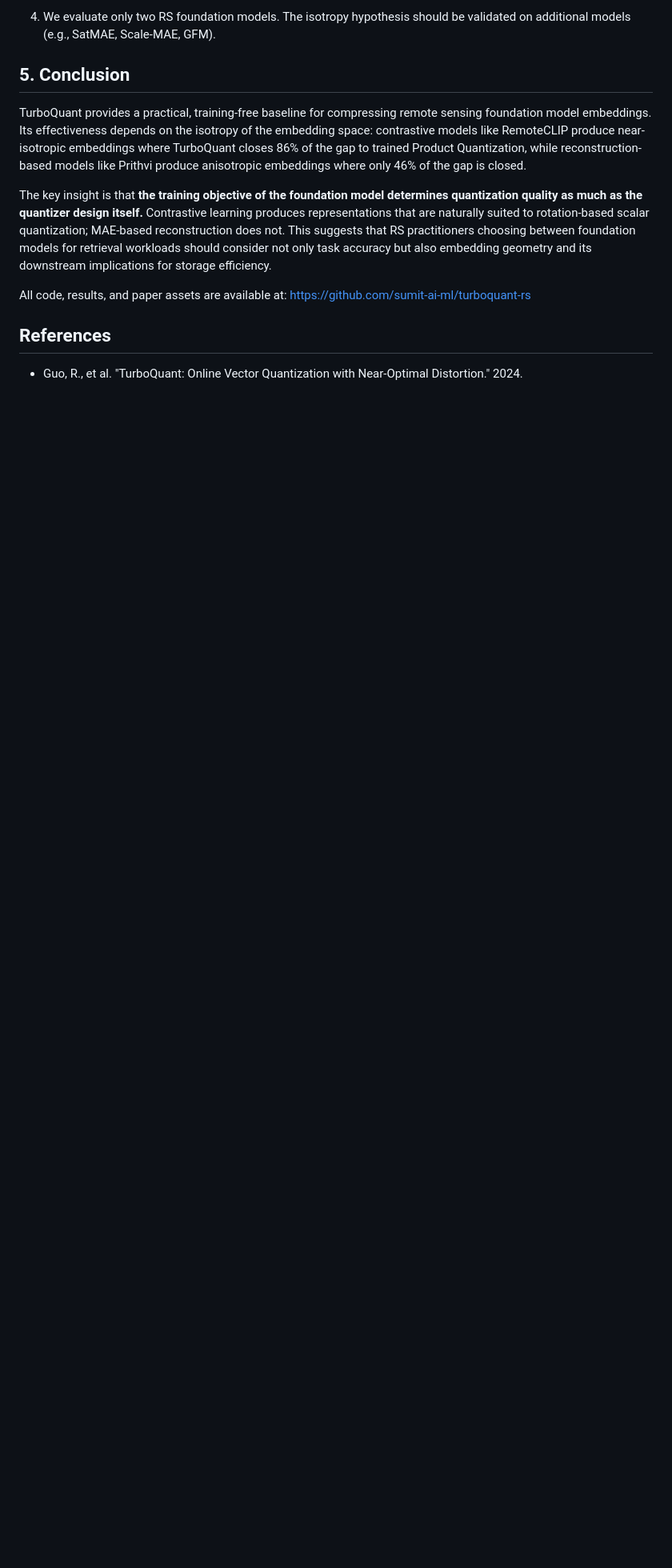
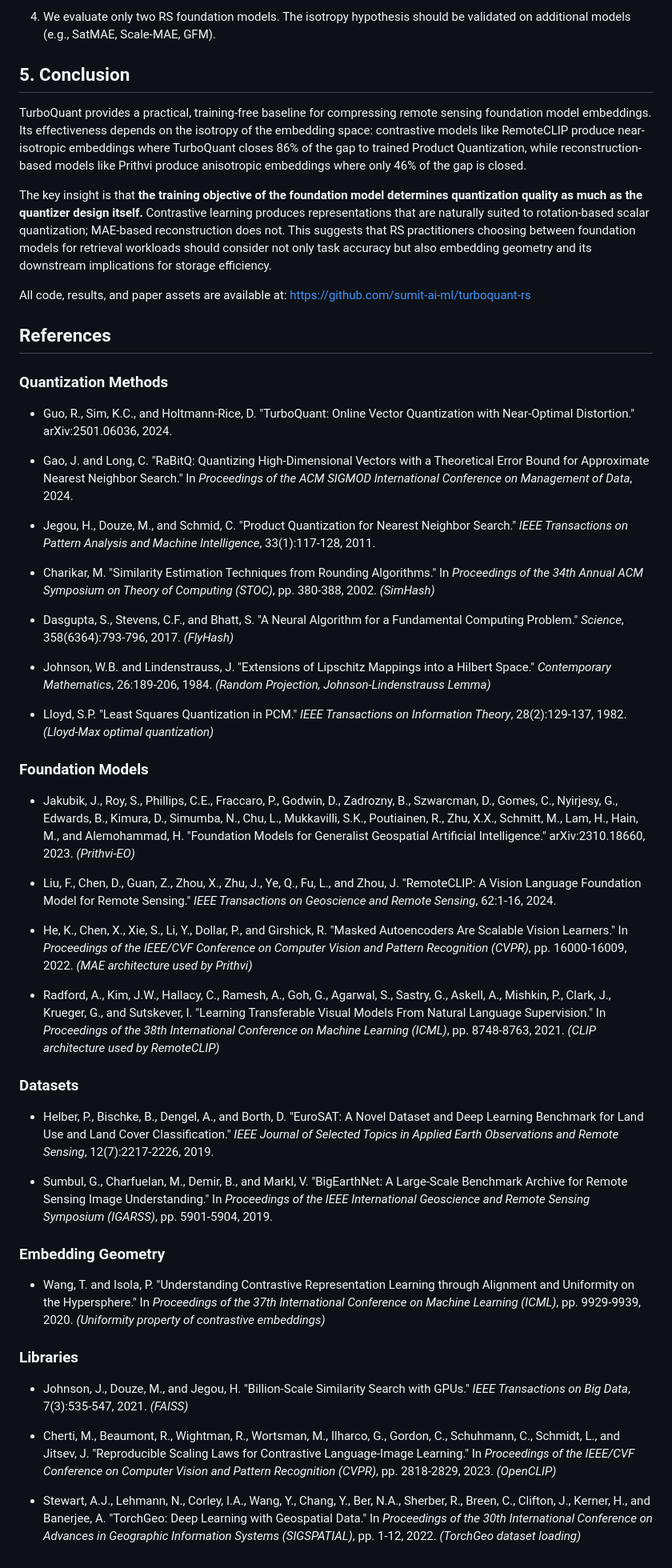
Before and after one commit to sumit-ai-ml/turboquant-rs, a Markdown page: paper.md, the part around the change. Shown at 80% size. Rendered like a GitHub page; blank space fills up the shorter version.

Commit message:
Add full references: all methods, models, datasets, and libraries
Co-Authored-By: Claude Opus 4.6 (1M context) <noreply@anthropic.com>

```diff
--- a/paper.md
+++ b/paper.md
@@ -201,4 +201,46 @@ All code, results, and paper assets are available at: https://github.com/sumit-a
 
 ## References
 
-- Guo, R., et al. "TurboQuant: Online Vector Quantization with Near-Optimal Distortion." 2024.
+### Quantization Methods
+
+- Guo, R., Sim, K.C., and Holtmann-Rice, D. "TurboQuant: Online Vector Quantization with Near-Optimal Distortion." arXiv:2501.06036, 2024.
+
+- Gao, J. and Long, C. "RaBitQ: Quantizing High-Dimensional Vectors with a Theoretical Error Bound for Approximate Nearest Neighbor Search." In *Proceedings of the ACM SIGMOD International Conference on Management of Data*, 2024.
+
+- Jegou, H., Douze, M., and Schmid, C. "Product Quantization for Nearest Neighbor Search." *IEEE Transactions on Pattern Analysis and Machine Intelligence*, 33(1):117-128, 2011.
+
+- Charikar, M. "Similarity Estimation Techniques from Rounding Algorithms." In *Proceedings of the 34th Annual ACM Symposium on Theory of Computing (STOC)*, pp. 380-388, 2002. *(SimHash)*
+
+- Dasgupta, S., Stevens, C.F., and Bhatt, S. "A Neural Algorithm for a Fundamental Computing Problem." *Science*, 358(6364):793-796, 2017. *(FlyHash)*
+
+- Johnson, W.B. and Lindenstrauss, J. "Extensions of Lipschitz Mappings into a Hilbert Space." *Contemporary Mathematics*, 26:189-206, 1984. *(Random Projection, Johnson-Lindenstrauss Lemma)*
+
+- Lloyd, S.P. "Least Squares Quantization in PCM." *IEEE Transactions on Information Theory*, 28(2):129-137, 1982. *(Lloyd-Max optimal quantization)*
+
+### Foundation Models
+
+- Jakubik, J., Roy, S., Phillips, C.E., Fraccaro, P., Godwin, D., Zadrozny, B., Szwarcman, D., Gomes, C., Nyirjesy, G., Edwards, B., Kimura, D., Simumba, N., Chu, L., Mukkavilli, S.K., Poutiainen, R., Zhu, X.X., Schmitt, M., Lam, H., Hain, M., and Alemohammad, H. "Foundation Models for Generalist Geospatial Artificial Intelligence." arXiv:2310.18660, 2023. *(Prithvi-EO)*
+
+- Liu, F., Chen, D., Guan, Z., Zhou, X., Zhu, J., Ye, Q., Fu, L., and Zhou, J. "RemoteCLIP: A Vision Language Foundation Model for Remote Sensing." *IEEE Transactions on Geoscience and Remote Sensing*, 62:1-16, 2024.
+
+- He, K., Chen, X., Xie, S., Li, Y., Dollar, P., and Girshick, R. "Masked Autoencoders Are Scalable Vision Learners." In *Proceedings of the IEEE/CVF Conference on Computer Vision and Pattern Recognition (CVPR)*, pp. 16000-16009, 2022. *(MAE architecture used by Prithvi)*
+
+- Radford, A., Kim, J.W., Hallacy, C., Ramesh, A., Goh, G., Agarwal, S., Sastry, G., Askell, A., Mishkin, P., Clark, J., Krueger, G., and Sutskever, I. "Learning Transferable Visual Models From Natural Language Supervision." In *Proceedings of the 38th International Conference on Machine Learning (ICML)*, pp. 8748-8763, 2021. *(CLIP architecture used by RemoteCLIP)*
+
+### Datasets
+
+- Helber, P., Bischke, B., Dengel, A., and Borth, D. "EuroSAT: A Novel Dataset and Deep Learning Benchmark for Land Use and Land Cover Classification." *IEEE Journal of Selected Topics in Applied Earth Observations and Remote Sensing*, 12(7):2217-2226, 2019.
+
+- Sumbul, G., Charfuelan, M., Demir, B., and Markl, V. "BigEarthNet: A Large-Scale Benchmark Archive for Remote Sensing Image Understanding." In *Proceedings of the IEEE International Geoscience and Remote Sensing Symposium (IGARSS)*, pp. 5901-5904, 2019.
+
+### Embedding Geometry
+
+- Wang, T. and Isola, P. "Understanding Contrastive Representation Learning through Alignment and Uniformity on the Hypersphere." In *Proceedings of the 37th International Conference on Machine Learning (ICML)*, pp. 9929-9939, 2020. *(Uniformity property of contrastive embeddings)*
+
+### Libraries
+
+- Johnson, J., Douze, M., and Jegou, H. "Billion-Scale Similarity Search with GPUs." *IEEE Transactions on Big Data*, 7(3):535-547, 2021. *(FAISS)*
+
+- Cherti, M., Beaumont, R., Wightman, R., Wortsman, M., Ilharco, G., Gordon, C., Schuhmann, C., Schmidt, L., and Jitsev, J. "Reproducible Scaling Laws for Contrastive Language-Image Learning." In *Proceedings of the IEEE/CVF Conference on Computer Vision and Pattern Recognition (CVPR)*, pp. 2818-2829, 2023. *(OpenCLIP)*
+
+- Stewart, A.J., Lehmann, N., Corley, I.A., Wang, Y., Chang, Y., Ber, N.A., Sherber, R., Breen, C., Clifton, J., Kerner, H., and Banerjee, A. "TorchGeo: Deep Learning with Geospatial Data." In *Proceedings of the 30th International Conference on Advances in Geographic Information Systems (SIGSPATIAL)*, pp. 1-12, 2022. *(TorchGeo dataset loading)*
```
